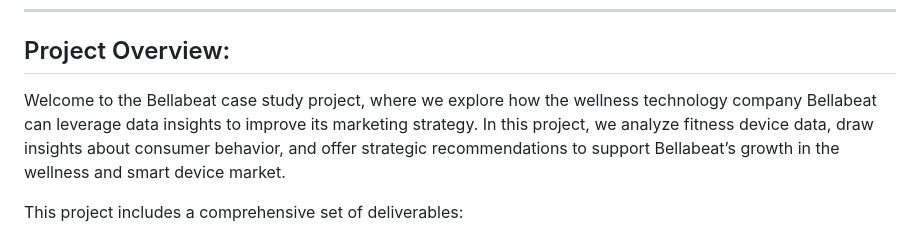
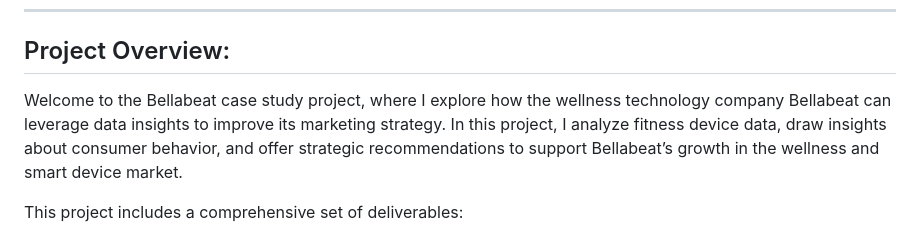
Before and after one commit to Theawmaster/Bellabeat-Wellness-Data-Analysis-Leveraging-Smart-Device-Insights-for-Marketing, a Markdown page: README.md, the part around the change. Rendered like a GitHub page.

```diff
--- a/README.md
+++ b/README.md
@@ -4,7 +4,7 @@
 ---
 
 ## Project Overview:
-Welcome to the Bellabeat case study project, where we explore how the wellness technology company Bellabeat can leverage data insights to improve its marketing strategy. In this project, we analyze fitness device data, draw insights about consumer behavior, and offer strategic recommendations to support Bellabeat’s growth in the wellness and smart device market.
+Welcome to the Bellabeat case study project, where I explore how the wellness technology company Bellabeat can leverage data insights to improve its marketing strategy. In this project, I analyze fitness device data, draw insights about consumer behavior, and offer strategic recommendations to support Bellabeat’s growth in the wellness and smart device market.
 
 This project includes a comprehensive set of deliverables:
 
```
